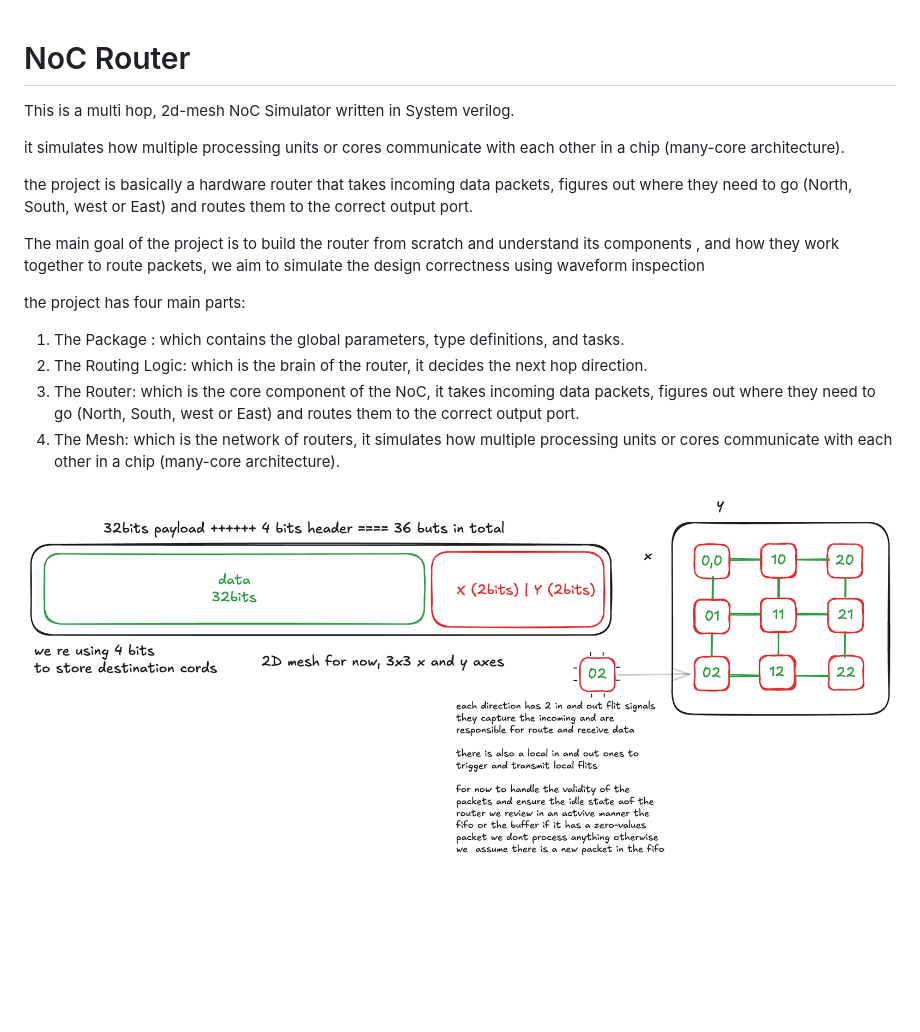
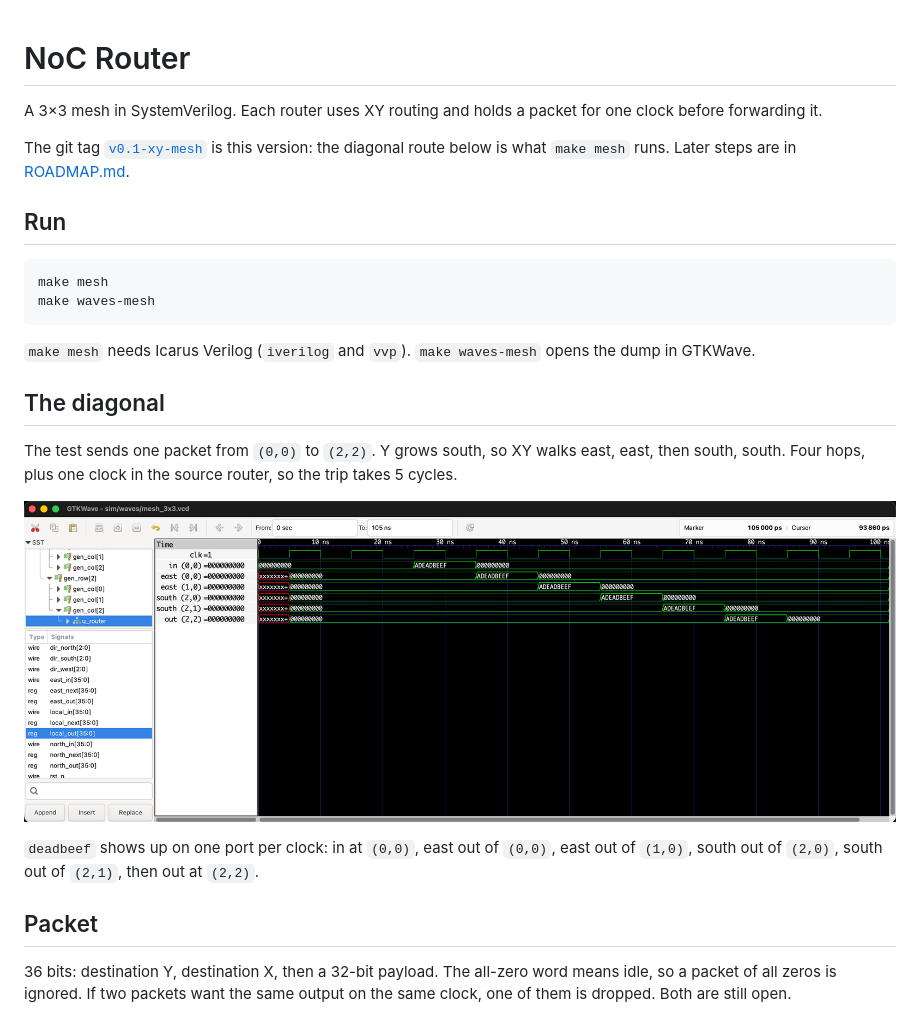
Before and after one commit to SABER-MOHAMED/NoC-Router, a Markdown page: README.md, the part around the change. Rendered like a GitHub page; pictures changed too: docs/xy-diagonal.png (added); blank space fills up the shorter version.

Commit message:
Document the v0.1 mesh and show the diagonal waveform.
The README is what someone opens from the post, so it should match the tag: how to run the mesh, the 5-cycle route, and the all-zero packet.

````diff
--- a/README.md
+++ b/README.md
@@ -1,17 +1,26 @@
 # NoC Router
-This is a multi hop, 2d-mesh NoC Simulator written in System verilog.
 
-it simulates how multiple processing units or cores communicate with each other in a chip (many-core architecture).
+A 3×3 mesh in SystemVerilog. Each router uses XY routing and holds a packet for one clock before forwarding it.
 
-the project is basically a hardware router that takes incoming data packets, figures out where they need to go (North, South, west  or East) and routes them to the correct output port.
+The git tag [`v0.1-xy-mesh`](https://github.com/SABER-MOHAMED/NoC-Router/tree/v0.1-xy-mesh) is this version: the diagonal route below is what `make mesh` runs. Later steps are in [ROADMAP.md](ROADMAP.md).
 
-The main goal of the project is to build the router from scratch and understand its components , and how they work together to route packets, we aim to simulate the design correctness using waveform inspection
+## Run
 
+```bash
+make mesh
+make waves-mesh
+```
 
-the project has four main parts:
-1. The Package : which contains the global parameters, type definitions, and tasks.
-2. The Routing Logic: which is the brain of the router, it decides the next hop direction.
-3. The Router: which is the core component of the NoC, it takes incoming data packets, figures out where they need to go (North, South, west  or East) and routes them to the correct output port.
-4. The Mesh: which is the network of routers, it simulates how multiple processing units or cores communicate with each other in a chip (many-core architecture).
+`make mesh` needs Icarus Verilog (`iverilog` and `vvp`). `make waves-mesh` opens the dump in GTKWave.
 
-![alt text](image.png)
+## The diagonal
+
+The test sends one packet from `(0,0)` to `(2,2)`. Y grows south, so XY walks east, east, then south, south. Four hops, plus one clock in the source router, so the trip takes 5 cycles.
+
+![deadbeef moving from (0,0) to (2,2), one port per clock](docs/xy-diagonal.png)
+
+`deadbeef` shows up on one port per clock: in at `(0,0)`, east out of `(0,0)`, east out of `(1,0)`, south out of `(2,0)`, south out of `(2,1)`, then out at `(2,2)`.
+
+## Packet
+
+36 bits: destination Y, destination X, then a 32-bit payload. The all-zero word means idle, so a packet of all zeros is ignored. If two packets want the same output on the same clock, one of them is dropped. Both are still open.
````
